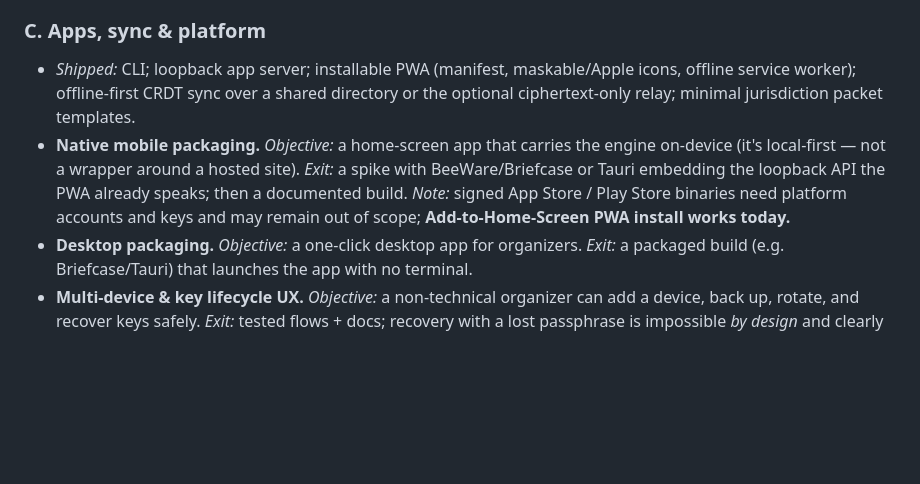
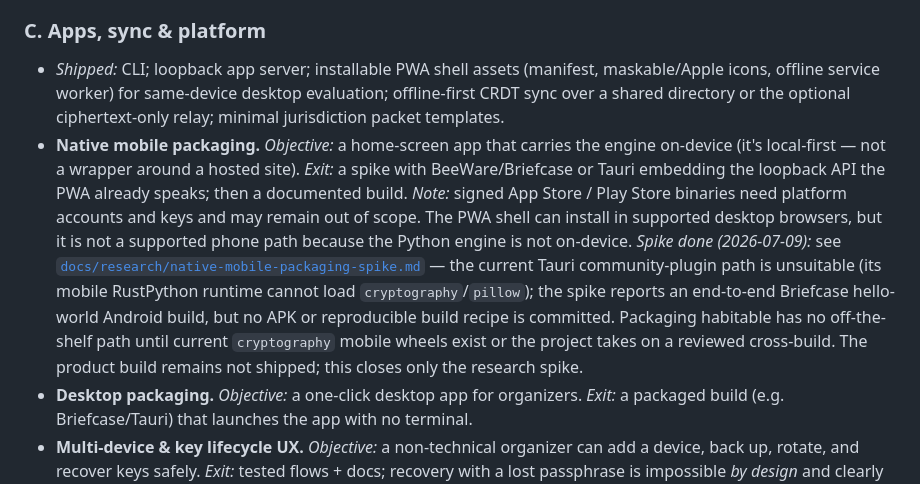
Before and after one commit to ChelseaKR/habitable, a Markdown page: ROADMAP.md, the part around the change. Drawn GitHub-style; blank space fills up the shorter version.

```diff
--- a/ROADMAP.md
+++ b/ROADMAP.md
@@ -202,14 +202,23 @@ Packet-integrity claims live here; this work gets the most scrutiny.
 
 ### C. Apps, sync & platform
 
-- *Shipped:* CLI; loopback app server; installable PWA (manifest, maskable/Apple icons,
-  offline service worker); offline-first CRDT sync over a shared directory or the optional
+- *Shipped:* CLI; loopback app server; installable PWA shell assets (manifest,
+  maskable/Apple icons, offline service worker) for same-device desktop evaluation;
+  offline-first CRDT sync over a shared directory or the optional
   ciphertext-only relay; minimal jurisdiction packet templates.
 - **Native mobile packaging.** *Objective:* a home-screen app that carries the engine
   on-device (it's local-first — not a wrapper around a hosted site). *Exit:* a spike with
   BeeWare/Briefcase or Tauri embedding the loopback API the PWA already speaks; then a
   documented build. *Note:* signed App Store / Play Store binaries need platform accounts
-  and keys and may remain out of scope; **Add-to-Home-Screen PWA install works today.**
+  and keys and may remain out of scope. The PWA shell can install in supported desktop
+  browsers, but it is not a supported phone path because the Python engine is not on-device.
+  *Spike done (2026-07-09):* see
+  [`docs/research/native-mobile-packaging-spike.md`](docs/research/native-mobile-packaging-spike.md) —
+  the current Tauri community-plugin path is unsuitable (its mobile RustPython runtime cannot
+  load `cryptography`/`pillow`); the spike reports an end-to-end Briefcase hello-world Android
+  build, but no APK or reproducible build recipe is committed. Packaging habitable has no
+  off-the-shelf path until current `cryptography` mobile wheels exist or the project takes on a
+  reviewed cross-build. The product build remains not shipped; this closes only the research spike.
 - **Desktop packaging.** *Objective:* a one-click desktop app for organizers. *Exit:* a
   packaged build (e.g. Briefcase/Tauri) that launches the app with no terminal.
 - **Multi-device & key lifecycle UX.** *Objective:* a non-technical organizer can add a
```
Also changed, not shown: docs/mobile.md (+13 -0 lines), docs/research/native-mobile-packaging-spike.md (added, +267 -0 lines).
